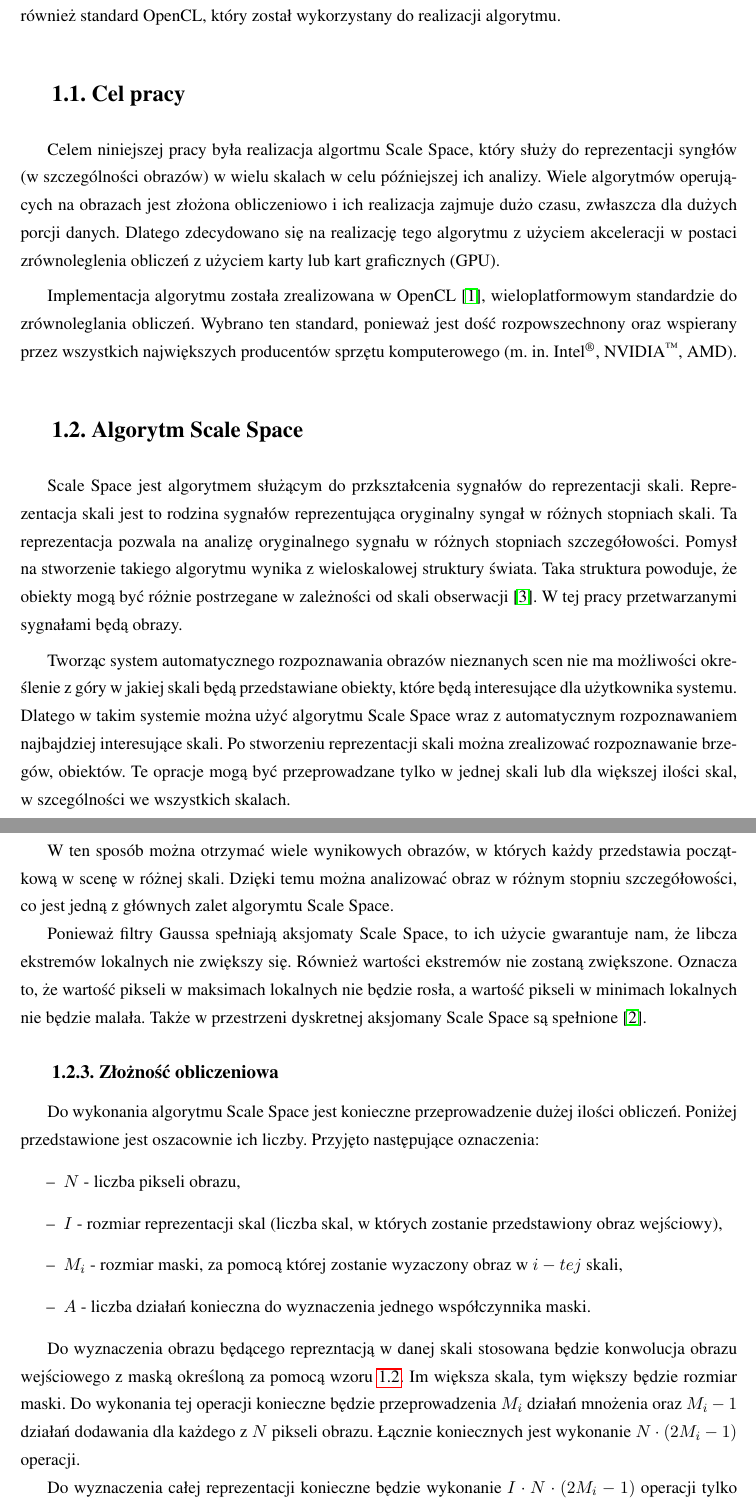
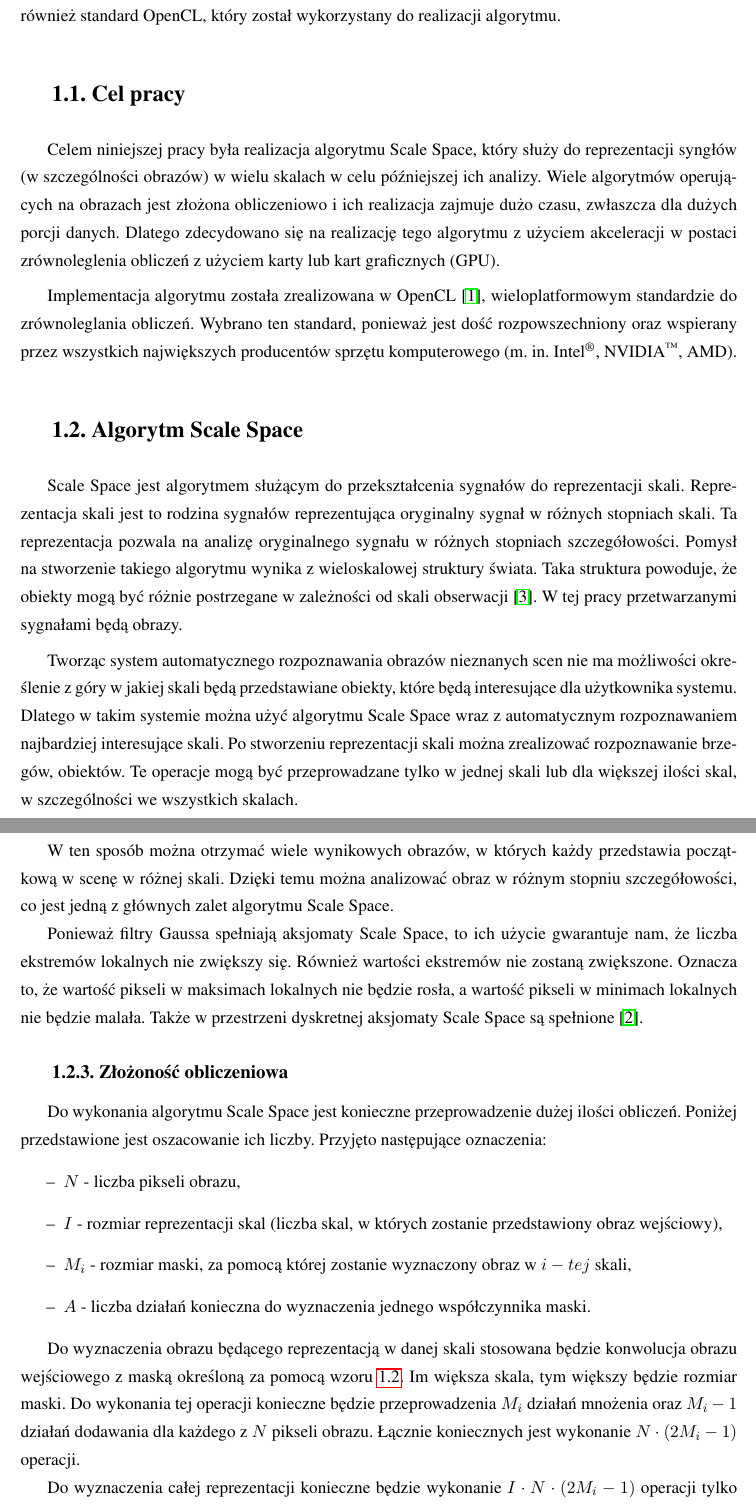
Before and after one commit to kn65op/Mag, a LaTeX thesis (praca.tex, which reads wstep.tex): two parts of pages 6 and 8 of 10, joined at a grey line, cut so that both start at the same text. Compiled offline with pdfLaTeX.

Commit message:
remove mistakes

```diff
--- a/wstep.tex
+++ b/wstep.tex
@@ -6,19 +6,19 @@ W~tym rozdziale przedstawiono cel pracy oraz podstawę teoretyczną realizacji.
 
 \section{Cel pracy}
 \label{sec:cel}
-Celem niniejszej pracy była realizacja algortmu Scale Space, który służy do reprezentacji syngłów (w~szczególności obrazów) w~wielu skalach w celu późniejszej ich analizy.
+Celem niniejszej pracy była realizacja algorytmu Scale Space, który służy do reprezentacji syngłów (w~szczególności obrazów) w~wielu skalach w celu późniejszej ich analizy.
 Wiele algorytmów operujących na obrazach jest złożona obliczeniowo i~ich realizacja zajmuje dużo czasu, zwłaszcza dla dużych porcji danych. Dlatego zdecydowano się na realizację tego algorytmu z użyciem akceleracji w~postaci zrównoleglenia obliczeń z~użyciem karty lub kart graficznych (GPU).
 
-Implementacja algorytmu została zrealizowana w~OpenCL \cite{OpenCL}, wieloplatformowym standardzie do zrównoleglania obliczeń. Wybrano ten standard, ponieważ jest dość rozpowszechnony oraz wspierany przez wszystkich największych producentów sprzętu komputerowego (m. in. Intel\textsuperscript{\textregistered}, NVIDIA\textsuperscript{\texttrademark}, AMD).
+Implementacja algorytmu została zrealizowana w~OpenCL \cite{OpenCL}, wieloplatformowym standardzie do zrównoleglania obliczeń. Wybrano ten standard, ponieważ jest dość rozpowszechniony oraz wspierany przez wszystkich największych producentów sprzętu komputerowego (m. in. Intel\textsuperscript{\textregistered}, NVIDIA\textsuperscript{\texttrademark}, AMD).
 
 \section{Algorytm Scale Space}
 \label{sec:algorytm}
-Scale Space jest algorytmem służącym do przkształcenia sygnałów do reprezentacji skali. Reprezentacja skali jest to rodzina sygnałów reprezentująca oryginalny syngał w~różnych stopniach skali.
+Scale Space jest algorytmem służącym do przekształcenia sygnałów do reprezentacji skali. Reprezentacja skali jest to rodzina sygnałów reprezentująca oryginalny sygnał w~różnych stopniach skali.
 Ta reprezentacja pozwala na analizę oryginalnego sygnału w~różnych stopniach szczegółowości.
 Pomysł na stworzenie takiego algorytmu wynika z~wieloskalowej struktury świata. Taka struktura powoduje, że obiekty mogą być różnie postrzegane w~zależności od skali obserwacji \cite{Enc09}.
 W~tej pracy przetwarzanymi sygnałami będą obrazy.
 
-Tworząc system automatycznego rozpoznawania obrazów nieznanych scen nie ma możliwości określenie z~góry w~jakiej skali będą przedstawiane obiekty, które będą interesujące dla użytkownika systemu. Dlatego w~takim systemie można użyć algorytmu Scale Space wraz z~automatycznym rozpoznawaniem najbajdziej interesujące skali. Po stworzeniu reprezentacji skali można zrealizować rozpoznawanie brzegów, obiektów. Te opracje mogą być przeprowadzane tylko w~jednej skali lub dla większej ilości skal, w~szcególności we wszystkich skalach.
+Tworząc system automatycznego rozpoznawania obrazów nieznanych scen nie ma możliwości określenie z~góry w~jakiej skali będą przedstawiane obiekty, które będą interesujące dla użytkownika systemu. Dlatego w~takim systemie można użyć algorytmu Scale Space wraz z~automatycznym rozpoznawaniem najbardziej interesujące skali. Po stworzeniu reprezentacji skali można zrealizować rozpoznawanie brzegów, obiektów. Te operacje mogą być przeprowadzane tylko w~jednej skali lub dla większej ilości skal, w~szczególności we wszystkich skalach.
 
 
 \subsection{Filtracja Gaussa}
@@ -67,27 +67,27 @@ $ \sigma $ - wariancja (parametr skali).
 
 Oznacza to, że w celu uzyskania reprezentacji skali obraz poddawany jest filtracji Gaussa, dla różnych, rosnących wartości $ \sigma $. Obraz bez zastosowania skali to obraz oryginalny.
 
-W~ten sposób można otrzymać wiele wynikowych obrazów, w~których każdy przedstawia początkową w scenę w różnej skali. Dzięki temu można analizować obraz w~różnym stopniu szczegółowości, co jest jedną z głównych zalet algorymtu Scale Space.
+W~ten sposób można otrzymać wiele wynikowych obrazów, w~których każdy przedstawia początkową w scenę w różnej skali. Dzięki temu można analizować obraz w~różnym stopniu szczegółowości, co jest jedną z głównych zalet algorytmu Scale Space.
 
-Ponieważ filtry Gaussa spełniają aksjomaty Scale Space, to ich użycie gwarantuje nam, że libcza ekstremów lokalnych nie zwiększy się. Również wartości ekstremów nie zostaną zwiększone. Oznacza to, że wartość pikseli w~maksimach lokalnych nie będzie rosła, a~wartość pikseli w minimach lokalnych nie będzie malała. Także w~przestrzeni dyskretnej aksjomany Scale Space są spełnione \cite{SSFDS}.
+Ponieważ filtry Gaussa spełniają aksjomaty Scale Space, to ich użycie gwarantuje nam, że liczba ekstremów lokalnych nie zwiększy się. Również wartości ekstremów nie zostaną zwiększone. Oznacza to, że wartość pikseli w~maksimach lokalnych nie będzie rosła, a~wartość pikseli w minimach lokalnych nie będzie malała. Także w~przestrzeni dyskretnej aksjomaty Scale Space są spełnione \cite{SSFDS}.
 
 %\subsection{Rozpoznawnie}
 %\label{subsec:rozpoznawanie}
 
-\subsection{Złożność obliczeniowa}
+\subsection{Złożoność obliczeniowa}
 \label{subsec:zlozonosc_obliczeniowa}
 
-Do wykonania algorytmu Scale Space jest konieczne przeprowadzenie dużej ilości obliczeń. Poniżej przedstawione jest oszacownie ich liczby. Przyjęto następujące oznaczenia:
+Do wykonania algorytmu Scale Space jest konieczne przeprowadzenie dużej ilości obliczeń. Poniżej przedstawione jest oszacowanie ich liczby. Przyjęto następujące oznaczenia:
 \begin{itemize}
 \item $ N $ - liczba pikseli obrazu,
 \item $ I $ - rozmiar reprezentacji skal (liczba skal, w~których zostanie przedstawiony obraz wejściowy),
-\item $ M_i $ - rozmiar maski, za pomocą której zostanie wyzaczony obraz w $ i-tej $ skali,
+\item $ M_i $ - rozmiar maski, za pomocą której zostanie wyznaczony obraz w $ i-tej $ skali,
 \item $ A $ - liczba działań konieczna do wyznaczenia jednego współczynnika maski.
 \end{itemize}
 
-Do wyznaczenia obrazu będącego reprezntacją w~danej skali stosowana będzie konwolucja obrazu wejściowego z~maską określoną za pomocą wzoru \ref{eq:gaussian_discrete}. Im większa skala, tym większy będzie rozmiar maski. Do wykonania tej operacji konieczne będzie przeprowadzenia $ M_i $ działań mnożenia oraz $ M_i - 1 $ działań dodawania dla każdego z~$N$ pikseli obrazu. Łącznie koniecznych jest wykonanie $ N \cdot (2M_i - 1) $ operacji.
+Do wyznaczenia obrazu będącego reprezentacją w~danej skali stosowana będzie konwolucja obrazu wejściowego z~maską określoną za pomocą wzoru \ref{eq:gaussian_discrete}. Im większa skala, tym większy będzie rozmiar maski. Do wykonania tej operacji konieczne będzie przeprowadzenia $ M_i $ działań mnożenia oraz $ M_i - 1 $ działań dodawania dla każdego z~$N$ pikseli obrazu. Łącznie koniecznych jest wykonanie $ N \cdot (2M_i - 1) $ operacji.
 
-Do wyznaczenia całej reprezentacji konieczne będzie wykonanie $ I \cdot N \cdot (2M_i - 1) $ operacji tylko w celu obliczenia reprezentacji. Przedtem będzie konieczne wyznacznie współczynników maski. Jest to operacja jednorazowa dla każdej skali. Liczba działań do wykonania jest zależna od rozmiaru maski i~wynosi $ A \cdot M_i $.
+Do wyznaczenia całej reprezentacji konieczne będzie wykonanie $ I \cdot N \cdot (2M_i - 1) $ operacji tylko w celu obliczenia reprezentacji. Przedtem będzie konieczne wyznaczenie współczynników maski. Jest to operacja jednorazowa dla każdej skali. Liczba działań do wykonania jest zależna od rozmiaru maski i~wynosi $ A \cdot M_i $.
 
 Podsumowując do wyznaczenia całej reprezentacji skali konieczne wykonanie $ I \cdot (A \cdot M_i + N \cdot (2M_i - 1)) $ działań. Zakładając, że $ A << N $ to można stwierdzić, że wyznaczanie reprezentacji skali ma złożoność obliczeniową $ O(I \cdot N \cdot M_I) $.
 
```
Also changed, not shown: wstep.tex (10 more changed lines).
